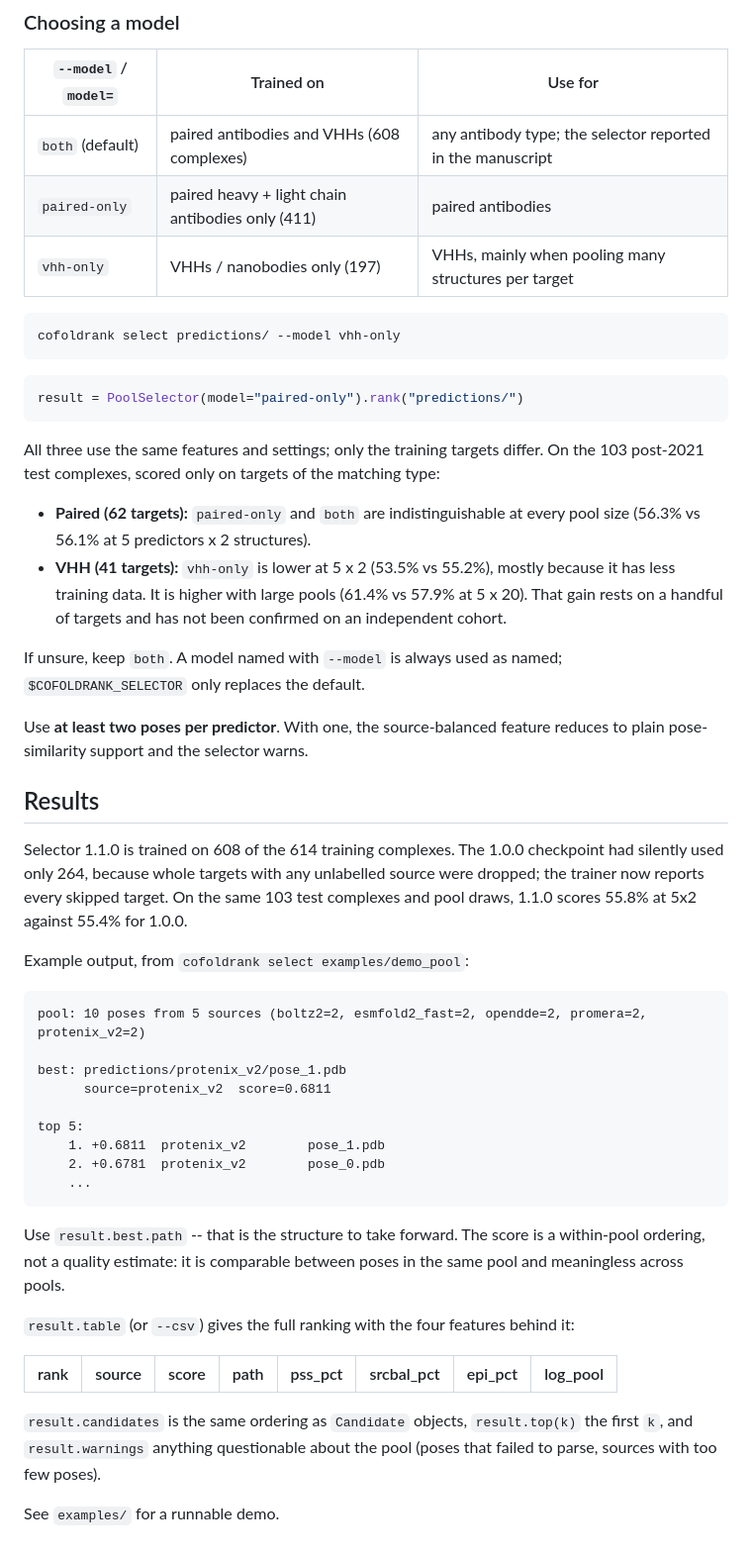
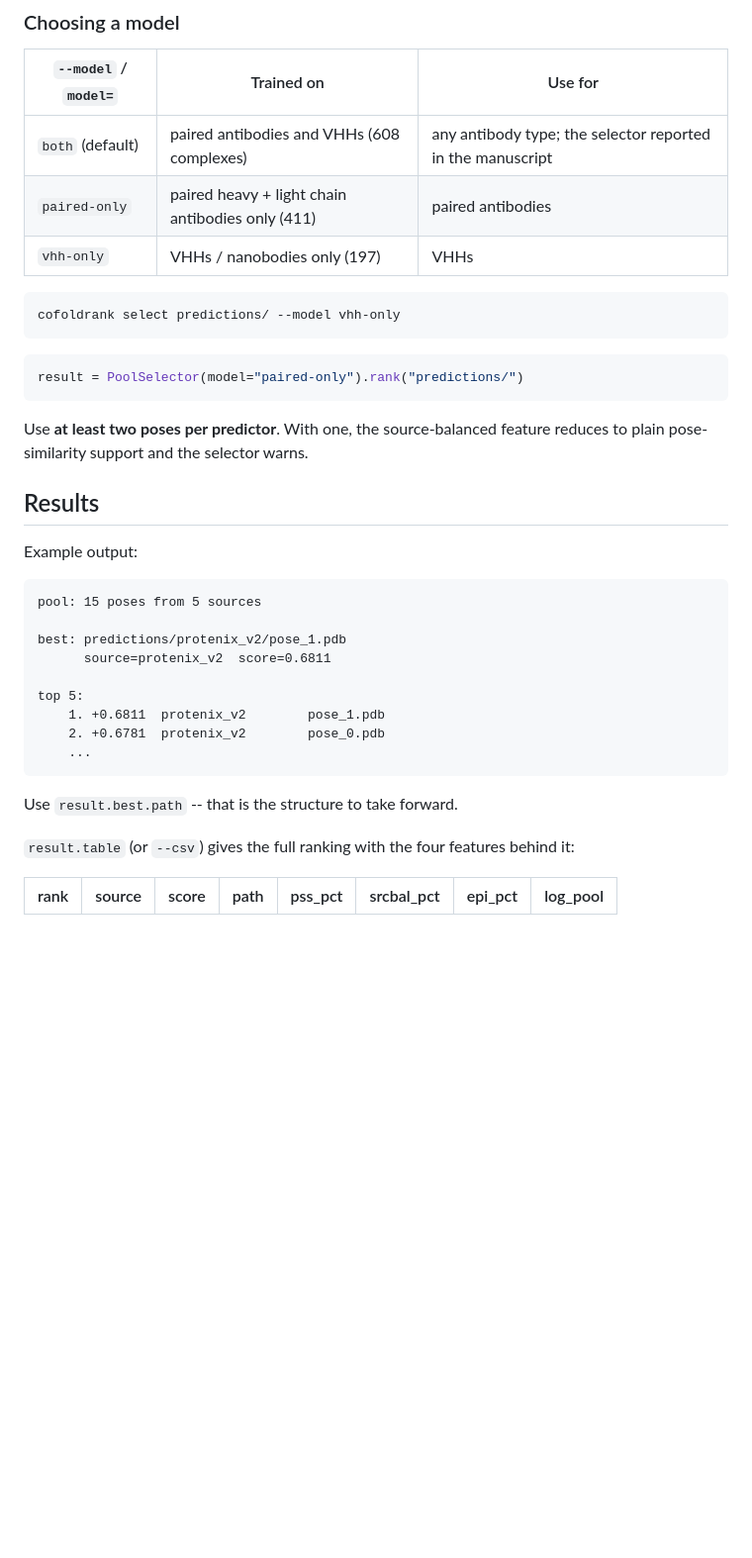
Before and after one commit to VarunUllanat/abpoolrank, a Markdown page: README.md, the part around one of its changes. Shown at 99% size. GitHub-like rendering; blank space fills up the shorter version.

````diff
--- a/README.md
+++ b/README.md
@@ -55,7 +44,7 @@ Options: `--model` (see below), `--antibody-chains` (default `H,L`; all other ch
 |---|---|---|
 | `both` (default) | paired antibodies and VHHs (608 complexes) | any antibody type; the selector reported in the manuscript |
 | `paired-only` | paired heavy + light chain antibodies only (411) | paired antibodies |
-| `vhh-only` | VHHs / nanobodies only (197) | VHHs, mainly when pooling many structures per target |
+| `vhh-only` | VHHs / nanobodies only (197) | VHHs |
 
 ```bash
 cofoldrank select predictions/ --model vhh-only
@@ -65,31 +54,16 @@ cofoldrank select predictions/ --model vhh-only
 result = PoolSelector(model="paired-only").rank("predictions/")
 ```
 
-All three use the same features and settings; only the training targets differ. On the 103 post-2021
-test complexes, scored only on targets of the matching type:
-
-- **Paired (62 targets):** `paired-only` and `both` are indistinguishable at every pool size (56.3% vs
-  56.1% at 5 predictors x 2 structures).
-- **VHH (41 targets):** `vhh-only` is lower at 5 x 2 (53.5% vs 55.2%), mostly because it has less training
-  data. It is higher with large pools (61.4% vs 57.9% at 5 x 20). That gain rests on a handful of targets
-  and has not been confirmed on an independent cohort.
-
-If unsure, keep `both`. A model named with `--model` is always used as named; `$COFOLDRANK_SELECTOR` only
-replaces the default.
-
 Use **at least two poses per predictor**. With one, the source-balanced feature reduces to plain
 pose-similarity support and the selector warns.
 
 ## Results
 
-Selector 1.1.0 is trained on 608 of the 614 training complexes. The 1.0.0 checkpoint had silently used only
-264, because whole targets with any unlabelled source were dropped; the trainer now reports every skipped
-target. On the same 103 test complexes and pool draws, 1.1.0 scores 55.8% at 5x2 against 55.4% for 1.0.0.
 
-Example output, from `cofoldrank select examples/demo_pool`:
+Example output:
 
 ```
-pool: 10 poses from 5 sources (boltz2=2, esmfold2_fast=2, opendde=2, promera=2, protenix_v2=2)
+pool: 15 poses from 5 sources
 
 best: predictions/protenix_v2/pose_1.pdb
       source=protenix_v2  score=0.6811
@@ -100,16 +74,9 @@ top 5:
     ...
 ```
 
-Use `result.best.path` -- that is the structure to take forward. The score is a within-pool ordering,
-not a quality estimate: it is comparable between poses in the same pool and meaningless across pools.
+Use `result.best.path` -- that is the structure to take forward.
 
 `result.table` (or `--csv`) gives the full ranking with the four features behind it:
 
 | rank | source | score | path | pss_pct | srcbal_pct | epi_pct | log_pool |
 |---|---|---|---|---|---|---|---|
-
-`result.candidates` is the same ordering as `Candidate` objects, `result.top(k)` the first `k`, and
-`result.warnings` anything questionable about the pool (poses that failed to parse, sources with too few
-poses).
-
-See `examples/` for a runnable demo.
````
Also changed, not shown: other parts of README.md (+4 -15 lines), examples/README.md (deleted, +0 -53 lines), assets/figure1b.png, 2 other files.
